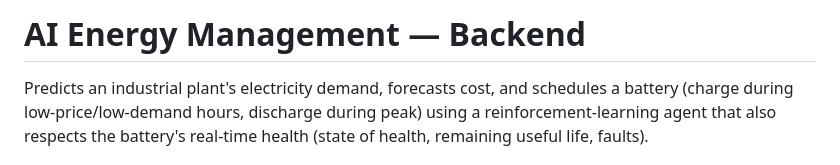
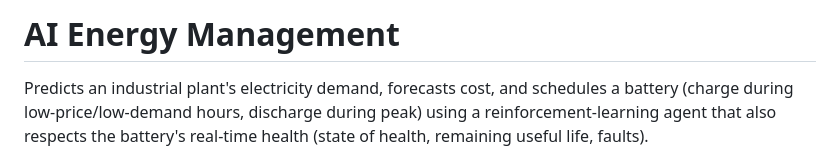
Before and after one commit to Jose-1712/SyraX, a Markdown page: README.md, the part around the change. GitHub-like rendering.

```diff
--- a/README.md
+++ b/README.md
@@ -1,4 +1,4 @@
-# AI Energy Management — Backend
+# AI Energy Management
 
 Predicts an industrial plant's electricity demand, forecasts cost, and
 schedules a battery (charge during low-price/low-demand hours, discharge
```
